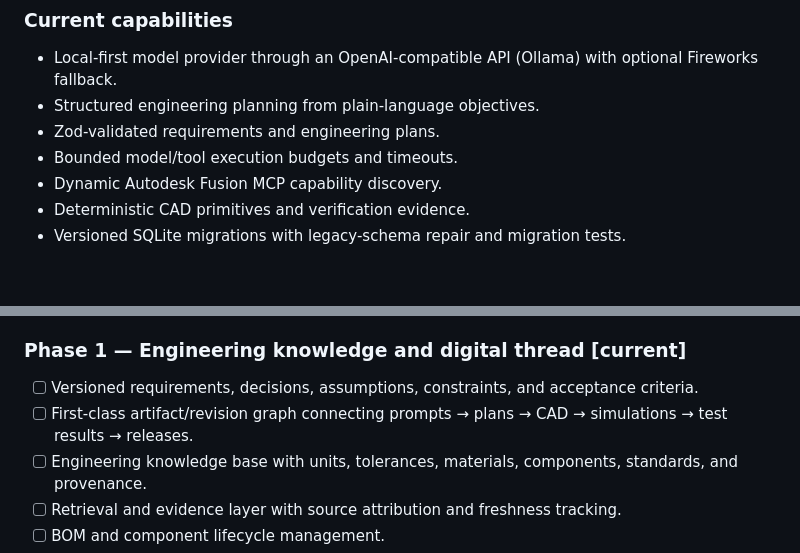
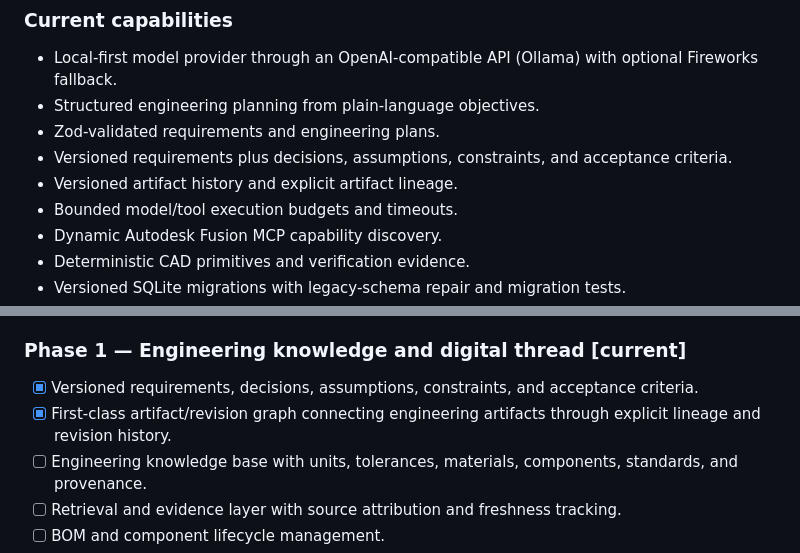
Before and after one commit to freddieley/ai-factory, a Markdown page: README.md, 2 parts joined by grey strips. Drawn GitHub-style; blank space fills up the shorter version.

Commit message:
docs: advance digital-thread roadmap

```diff
--- a/README.md
+++ b/README.md
@@ -33,6 +33,8 @@ Simulation → Manufacturing → Physical Test → Iteration
 - Local-first model provider through an OpenAI-compatible API (Ollama) with optional Fireworks fallback.
 - Structured engineering planning from plain-language objectives.
 - Zod-validated requirements and engineering plans.
+- Versioned requirements plus decisions, assumptions, constraints, and acceptance criteria.
+- Versioned artifact history and explicit artifact lineage.
 - Bounded model/tool execution budgets and timeouts.
 - Dynamic Autodesk Fusion MCP capability discovery.
 - Deterministic CAD primitives and verification evidence.
@@ -97,8 +99,8 @@ This project targets benign civilian engineering and robotics. Autonomous softwa
 - [x] `.env.example`, operational setup, migration, and troubleshooting guidance aligned with runtime configuration.
 
 ### Phase 1 — Engineering knowledge and digital thread **[current]**
-- [ ] Versioned requirements, decisions, assumptions, constraints, and acceptance criteria.
-- [ ] First-class artifact/revision graph connecting prompts → plans → CAD → simulations → test results → releases.
+- [x] Versioned requirements, decisions, assumptions, constraints, and acceptance criteria.
+- [x] First-class artifact/revision graph connecting engineering artifacts through explicit lineage and revision history.
 - [ ] Engineering knowledge base with units, tolerances, materials, components, standards, and provenance.
 - [ ] Retrieval and evidence layer with source attribution and freshness tracking.
 - [ ] BOM and component lifecycle management.
```
